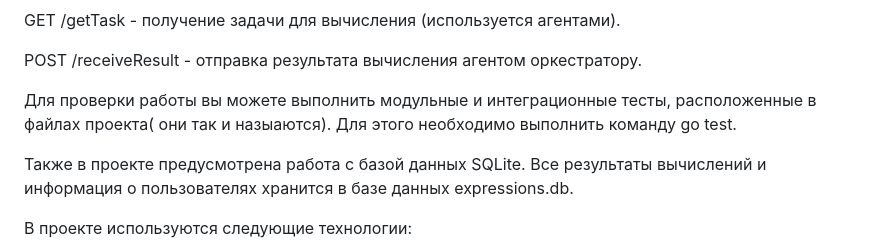
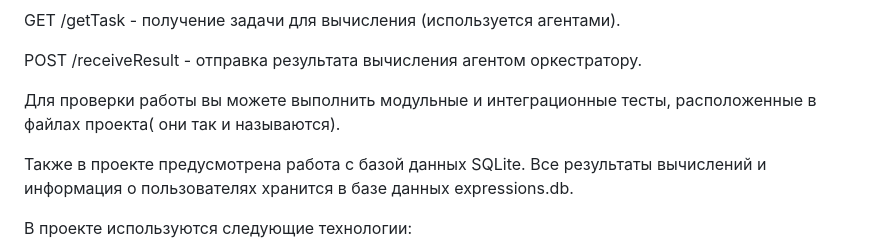
Before and after one commit to Rashid22323/Yandex-canculator, a Markdown page: README.md, the part around the change. Drawn GitHub-style.

```diff
--- a/README.md
+++ b/README.md
@@ -43,7 +43,7 @@ GET /getTask - получение задачи для вычисления (ис
 
 POST /receiveResult - отправка результата вычисления агентом оркестратору.
 
-Для проверки работы  вы можете выполнить модульные и интеграционные тесты, расположенные в файлах проекта( они так и назыаются). Для этого необходимо выполнить команду go test.
+Для проверки работы  вы можете выполнить модульные и интеграционные тесты, расположенные в файлах проекта( они так и называются).
 
 Также в проекте предусмотрена работа с базой данных SQLite. Все результаты вычислений и информация о пользователях хранится в базе данных expressions.db.
 
```
